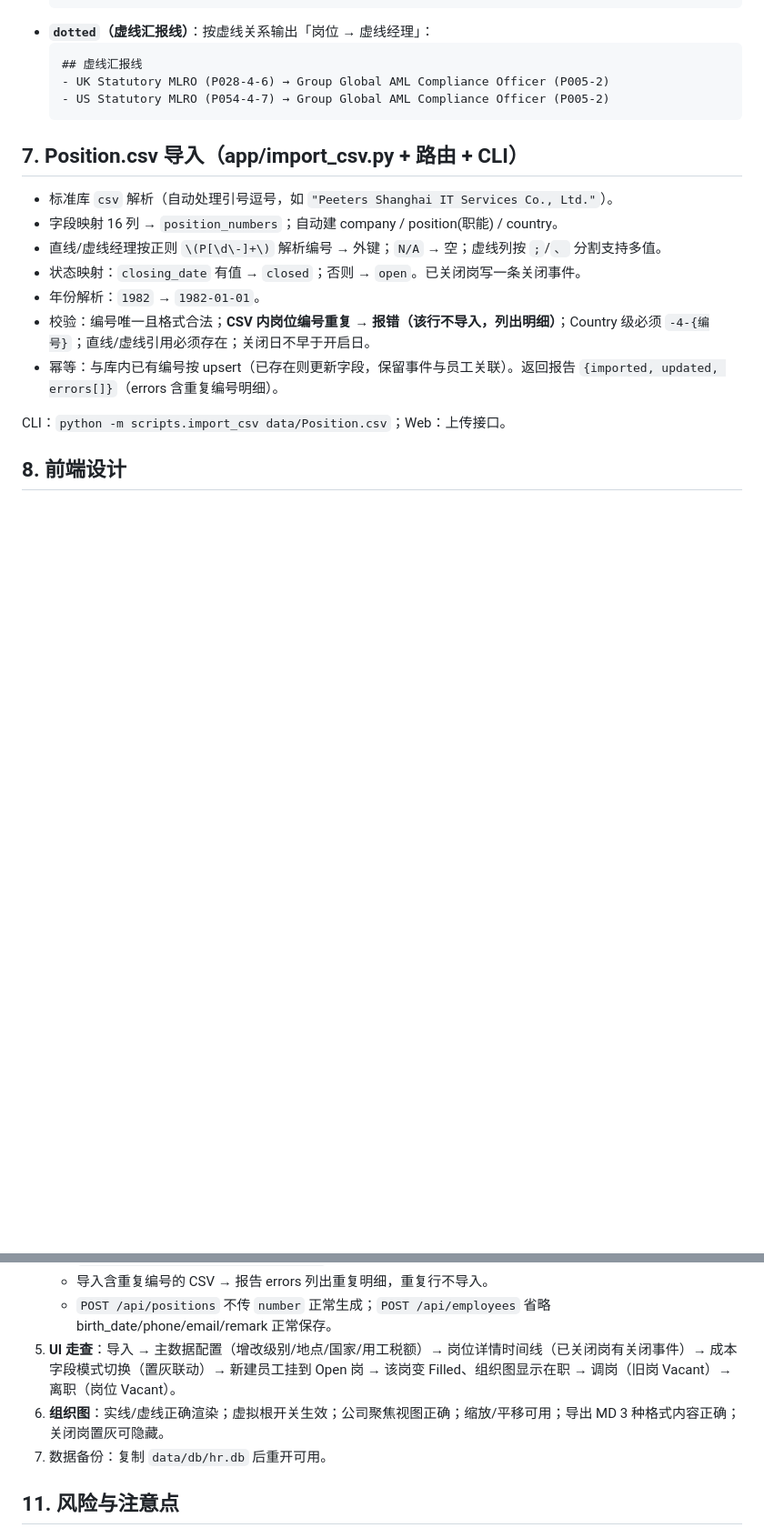
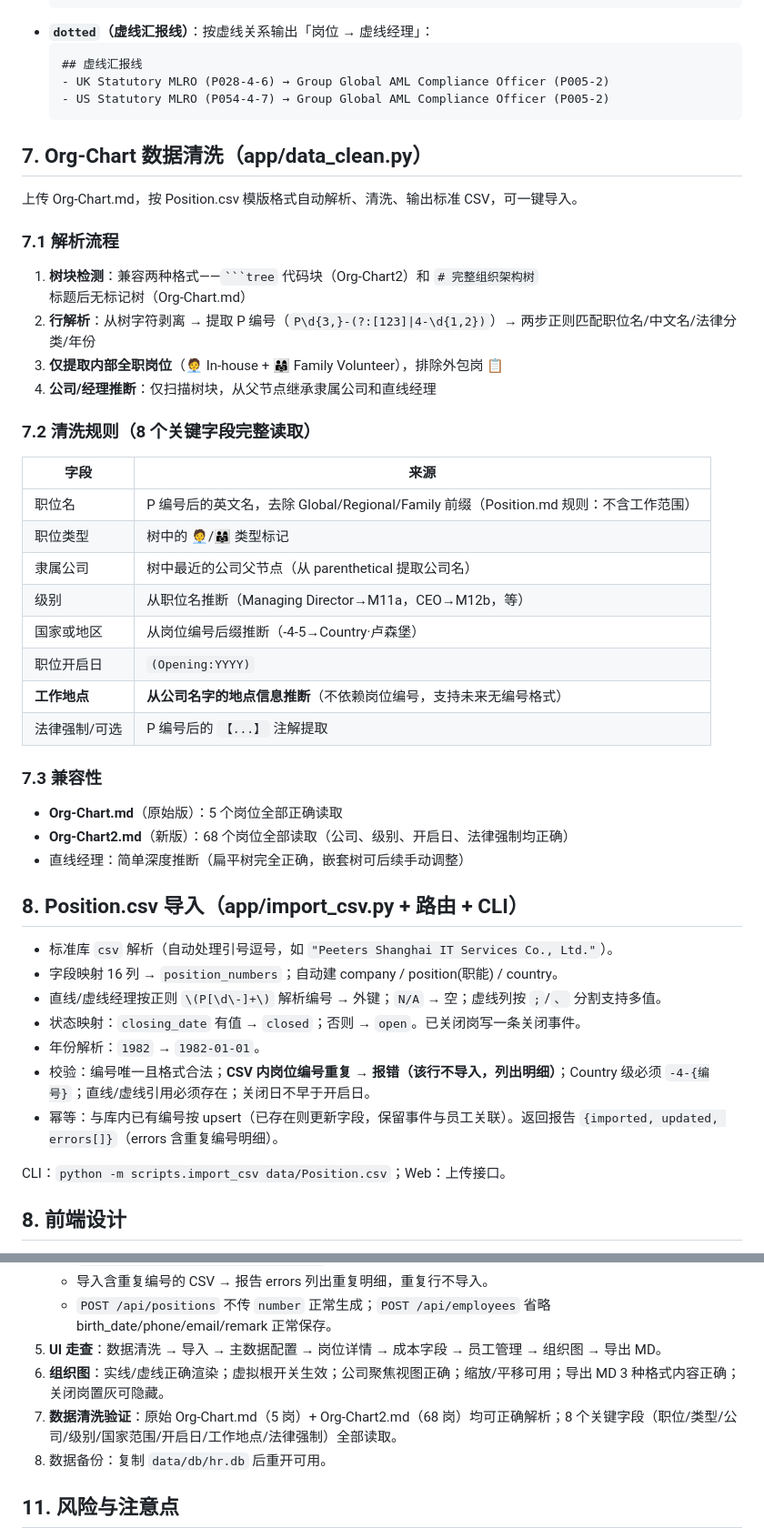
Before and after one commit to LinyunXIA/HR-Management, a Markdown page: docs/DESIGN.md, 2 parts joined by grey strips. Shown at 91% size. Rendered like a GitHub page; blank space fills up the shorter version.

Commit message:
docs: 补充数据清洗模块文档（API + DESIGN）
- API.md: 新增 §7 数据清洗接口文档（parse/upload-parse/import）
- DESIGN.md: 新增 §7 Org-Chart 解析流程/清洗规则/兼容性
- DESIGN.md: 前端设计新增数据清洗页；实施步骤新增数据清洗验证
- API.md 附录补充 data_clean 端点

````diff
--- a/docs/DESIGN.md
+++ b/docs/DESIGN.md
@@ -286,7 +288,34 @@ REST 规范：名词复数资源、HTTP 方法映射 CRUD（GET 查 / POST 建 /
   - US Statutory MLRO (P054-4-7) → Group Global AML Compliance Officer (P005-2)
   ```
 
-## 7. Position.csv 导入（app/import_csv.py + 路由 + CLI）
+## 7. Org-Chart 数据清洗（app/data_clean.py）
+
+上传 Org-Chart.md，按 Position.csv 模版格式自动解析、清洗、输出标准 CSV，可一键导入。
+
+### 7.1 解析流程
+1. **树块检测**：兼容两种格式——` ```tree ` 代码块（Org-Chart2）和 `# 完整组织架构树` 标题后无标记树（Org-Chart.md）
+2. **行解析**：从树字符剥离 → 提取 P 编号（`P\d{3,}-(?:[123]|4-\d{1,2})`）→ 两步正则匹配职位名/中文名/法律分类/年份
+3. **仅提取内部全职岗位**（🧑‍💼 In-house + 👨‍👩‍👧 Family Volunteer），排除外包岗 📋
+4. **公司/经理推断**：仅扫描树块，从父节点继承隶属公司和直线经理
+
+### 7.2 清洗规则（8 个关键字段完整读取）
+| 字段 | 来源 |
+| --- | --- |
+| 职位名 | P 编号后的英文名，去除 Global/Regional/Family 前缀（Position.md 规则：不含工作范围） |
+| 职位类型 | 树中的 🧑‍💼/👨‍👩‍👧 类型标记 |
+| 隶属公司 | 树中最近的公司父节点（从 parenthetical 提取公司名） |
+| 级别 | 从职位名推断（Managing Director→M11a，CEO→M12b，等） |
+| 国家或地区 | 从岗位编号后缀推断（-4-5→Country·卢森堡） |
+| 职位开启日 | `(Opening:YYYY)` |
+| **工作地点** | **从公司名字的地点信息推断**（不依赖岗位编号，支持未来无编号格式） |
+| 法律强制/可选 | P 编号后的 `【...】` 注解提取 |
+
+### 7.3 兼容性
+- **Org-Chart.md**（原始版）：5 个岗位全部正确读取
+- **Org-Chart2.md**（新版）：68 个岗位全部读取（公司、级别、开启日、法律强制均正确）
+- 直线经理：简单深度推断（扁平树完全正确，嵌套树可后续手动调整）
+
+## 8. Position.csv 导入（app/import_csv.py + 路由 + CLI）
 
 - 标准库 `csv` 解析（自动处理引号逗号，如 `"Peeters Shanghai IT Services Co., Ltd."`）。
 - 字段映射 16 列 → `position_numbers`；自动建 company / position(职能) / country。
@@ -341,9 +371,10 @@ CLI：`python -m scripts.import_csv data/Position.csv`；Web：上传接口。
    - `POST /api/positions/{id}/calc-cost` 按国家税务科目正确计算。
    - 导入含重复编号的 CSV → 报告 errors 列出重复明细，重复行不导入。
    - `POST /api/positions` 不传 `number` 正常生成；`POST /api/employees` 省略 birth_date/phone/email/remark 正常保存。
-5. **UI 走查**：导入 → 主数据配置（增改级别/地点/国家/用工税额）→ 岗位详情时间线（已关闭岗有关闭事件）→ 成本字段模式切换（置灰联动）→ 新建员工挂到 Open 岗 → 该岗变 Filled、组织图显示在职 → 调岗（旧岗 Vacant）→ 离职（岗位 Vacant）。
+5. **UI 走查**：数据清洗 → 导入 → 主数据配置 → 岗位详情 → 成本字段 → 员工管理 → 组织图 → 导出 MD。
 6. **组织图**：实线/虚线正确渲染；虚拟根开关生效；公司聚焦视图正确；缩放/平移可用；导出 MD 3 种格式内容正确；关闭岗置灰可隐藏。
-7. 数据备份：复制 `data/db/hr.db` 后重开可用。
+7. **数据清洗验证**：原始 Org-Chart.md（5 岗）+ Org-Chart2.md（68 岗）均可正确解析；8 个关键字段（职位/类型/公司/级别/国家范围/开启日/工作地点/法律强制）全部读取。
+8. 数据备份：复制 `data/db/hr.db` 后重开可用。
 
 ## 11. 风险与注意点
 
````
Also changed, not shown: other parts of docs/DESIGN.md (+3 -0 lines), docs/API.md (+43 -1 lines).
